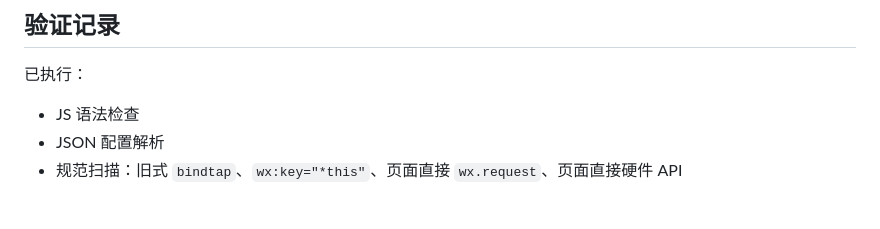
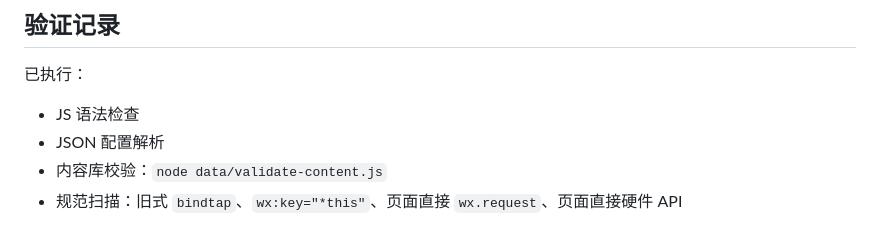
Before and after one commit to crazyWalker1104/children-english-miniapp, a Markdown page: outputs/miniapp-demo/README.md, the part around the change. Rendered like a GitHub page.

Commit message:
document content validation

```diff
--- a/outputs/miniapp-demo/README.md
+++ b/outputs/miniapp-demo/README.md
@@ -79,6 +79,7 @@ DELIVERY.md
 
 - JS 语法检查
 - JSON 配置解析
+- 内容库校验：`node data/validate-content.js`
 - 规范扫描：旧式 `bindtap`、`wx:key="*this"`、页面直接 `wx.request`、页面直接硬件 API
 
 当前 `wx.request` 仅存在于 `utils/request.js`，符合统一请求封装约定。
```
